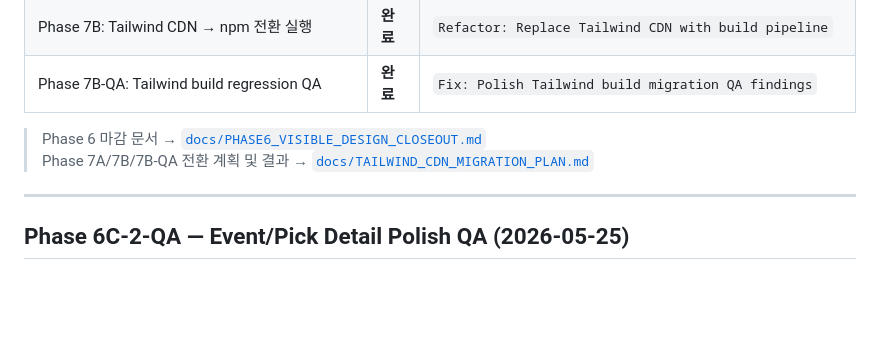
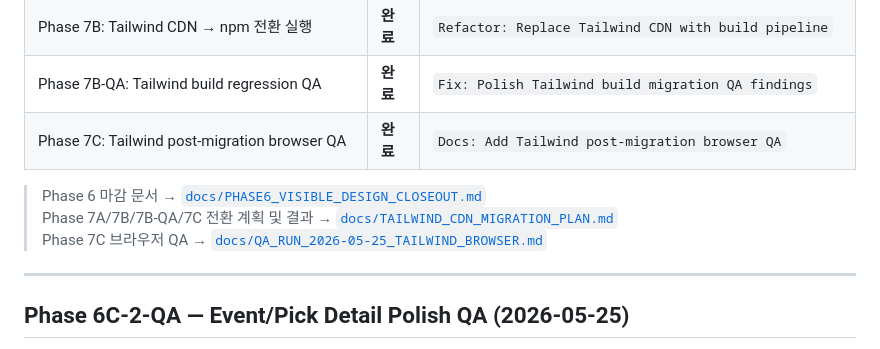
Before and after one commit to BottleJoon123/pick-tagon, a Markdown page: docs/DESIGN_REFACTOR_PLAN.md, the part around the change. GitHub-like rendering; blank space fills up the shorter version.

Commit message:
Docs: Add Tailwind post-migration browser QA
Co-Authored-By: Claude Sonnet 4.6 <noreply@anthropic.com>

```diff
--- a/docs/DESIGN_REFACTOR_PLAN.md
+++ b/docs/DESIGN_REFACTOR_PLAN.md
@@ -787,9 +787,11 @@ Phase 5A에서 학습한 패턴 적용:
 | Phase 7A: Tailwind CDN migration plan | **완료** | `Docs: Plan Tailwind CDN migration` |
 | Phase 7B: Tailwind CDN → npm 전환 실행 | **완료** | `Refactor: Replace Tailwind CDN with build pipeline` |
 | Phase 7B-QA: Tailwind build regression QA | **완료** | `Fix: Polish Tailwind build migration QA findings` |
+| Phase 7C: Tailwind post-migration browser QA | **완료** | `Docs: Add Tailwind post-migration browser QA` |
 
 > Phase 6 마감 문서 → [`docs/PHASE6_VISIBLE_DESIGN_CLOSEOUT.md`](PHASE6_VISIBLE_DESIGN_CLOSEOUT.md)
-> Phase 7A/7B/7B-QA 전환 계획 및 결과 → [`docs/TAILWIND_CDN_MIGRATION_PLAN.md`](TAILWIND_CDN_MIGRATION_PLAN.md)
+> Phase 7A/7B/7B-QA/7C 전환 계획 및 결과 → [`docs/TAILWIND_CDN_MIGRATION_PLAN.md`](TAILWIND_CDN_MIGRATION_PLAN.md)
+> Phase 7C 브라우저 QA → [`docs/QA_RUN_2026-05-25_TAILWIND_BROWSER.md`](QA_RUN_2026-05-25_TAILWIND_BROWSER.md)
 
 ---
 
```
Also changed, not shown: docs/QA_RUN_2026-05-25_TAILWIND_BROWSER.md (added, +156 -0 lines).
